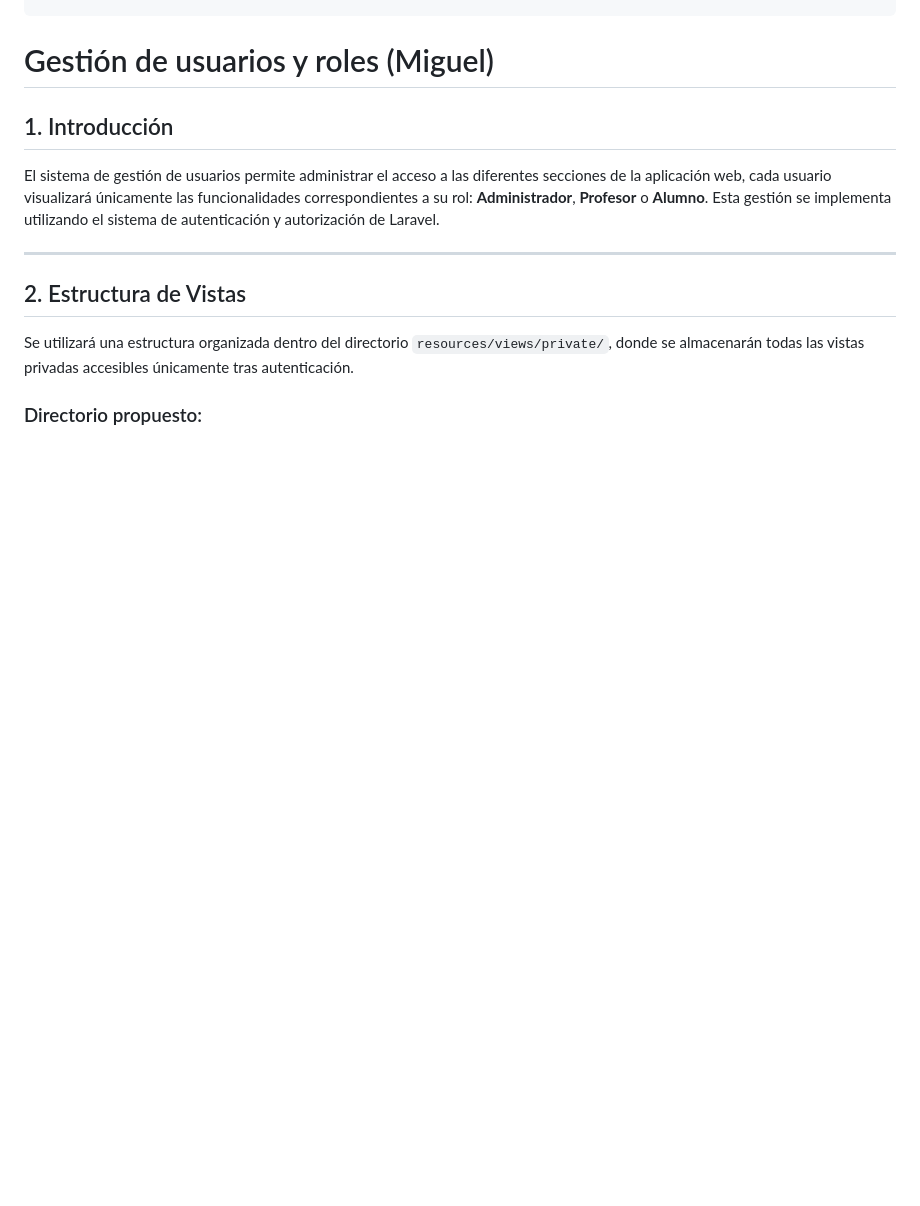
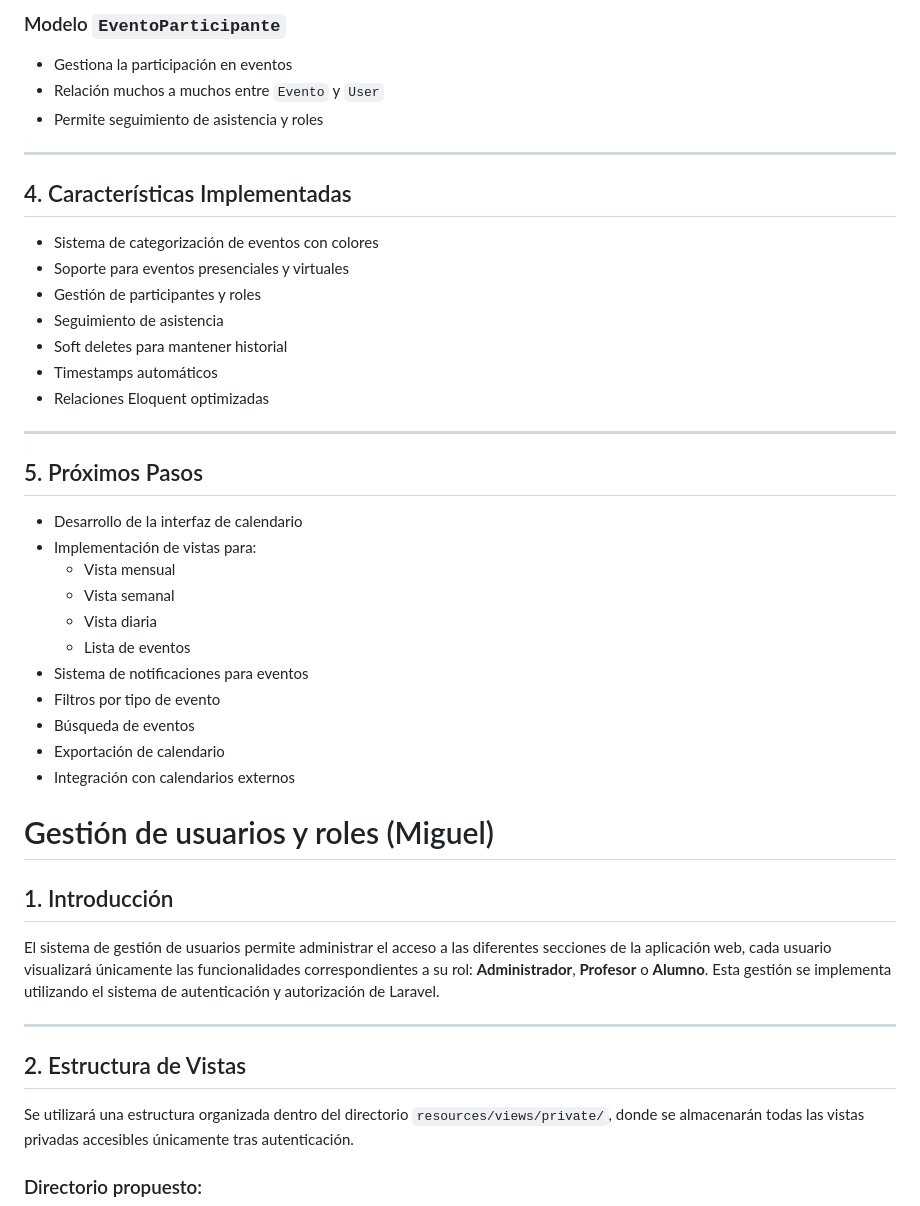
Before and after one commit to mapeos/GAP2025_Laravel, a Markdown page: README.md, the part around one of its changes. Rendered like a GitHub page; blank space fills up the shorter version.

Commit message:
Documentación: Introducción y estructura del módulo de Agenda/Calendario, incluyendo tablas de base de datos, modelos implementados y características del sistema.

```diff
--- a/README.md
+++ b/README.md
@@ -58,3 +117,33 @@ Está disponible una página de ejemplo en la ruta: `admin.dashboard.test`
+### Modelo `EventoParticipante`
+- Gestiona la participación en eventos
+- Relación muchos a muchos entre `Evento` y `User`
+- Permite seguimiento de asistencia y roles
+
+---
+
+## 4. Características Implementadas
+- Sistema de categorización de eventos con colores
+- Soporte para eventos presenciales y virtuales
+- Gestión de participantes y roles
+- Seguimiento de asistencia
+- Soft deletes para mantener historial
+- Timestamps automáticos
+- Relaciones Eloquent optimizadas
+
+---
+
+## 5. Próximos Pasos
+- Desarrollo de la interfaz de calendario
+- Implementación de vistas para:
+  - Vista mensual
+  - Vista semanal
+  - Vista diaria
+  - Lista de eventos
+- Sistema de notificaciones para eventos
+- Filtros por tipo de evento
+- Búsqueda de eventos
+- Exportación de calendario
+- Integración con calendarios externos
 
 
 # Gestión de usuarios y roles (Miguel)
```
Also changed, not shown: other parts of README.md (+59 -0 lines).
